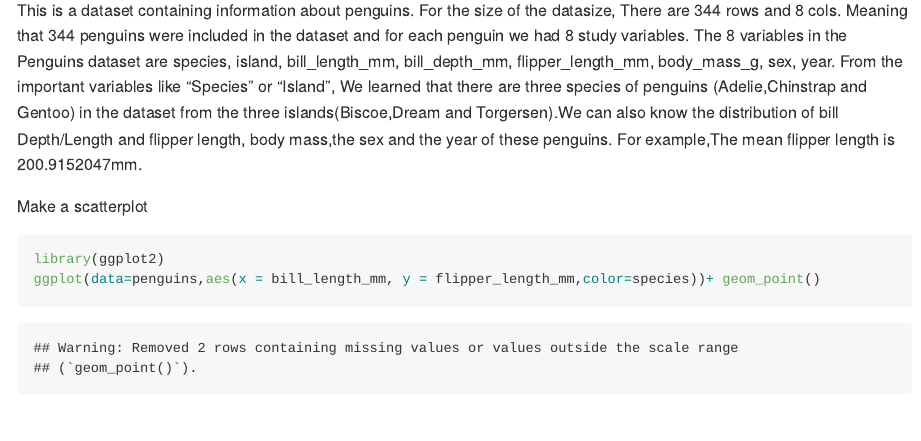
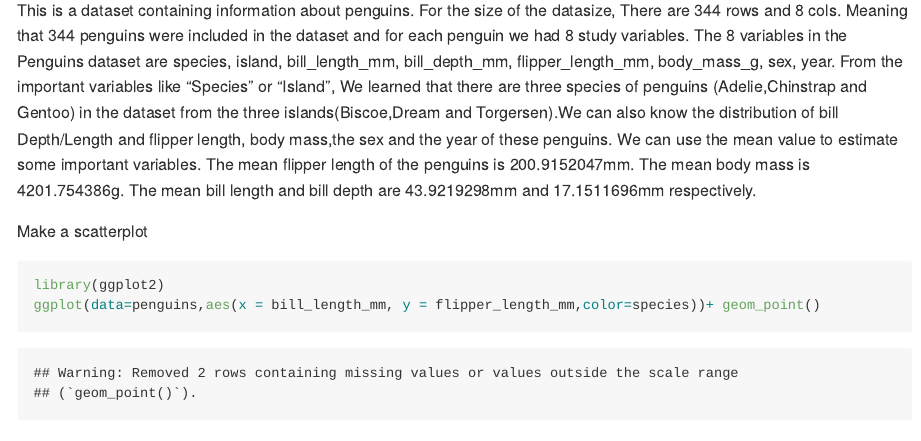
Before and after one commit to hw2861/p8105_hw1_hw2861, an R Markdown document (p8105_hw1_hw2861.Rmd): the page in a window 1100 px wide, from 1680 px down. Rendered offline with R 4.5, knitr and Pandoc, with nearby package versions; code that draws random numbers runs with fixed seeds of ours.

Commit message:
knit+ add more interpretation

```diff
--- a/p8105_hw1_hw2861.Rmd
+++ b/p8105_hw1_hw2861.Rmd
@@ -33,7 +33,10 @@ Meaning that `r nrow(penguins)`  penguins were included in the dataset and for e
 The 8 variables in the Penguins dataset are `r names(penguins)`.
 From the important variables like "Species" or "Island",
 We learned that there are three species of penguins (Adelie,Chinstrap and Gentoo) in the dataset from the three islands(Biscoe,Dream and Torgersen).We can also know the distribution of bill Depth/Length and flipper length, body mass,the sex and the year of these penguins.
-For example,The mean flipper length is `r mean(penguins$flipper_length_mm, na.rm = TRUE)`mm.
+We can use the mean value to estimate some important variables.
+The mean flipper length of the penguins is `r mean(penguins$flipper_length_mm, na.rm = TRUE)`mm.
+The mean body mass is  `r mean(penguins$body_mass_g, na.rm = TRUE)`g.
+The mean bill length and bill depth are `r mean(penguins$bill_length_mm, na.rm = TRUE)`mm and `r mean(penguins$bill_depth_mm, na.rm = TRUE)`mm respectively.
 
 
 Make a scatterplot
```
Also changed, not shown: p8105_hw1_hw2861.md, scatter_plot.pdf.
